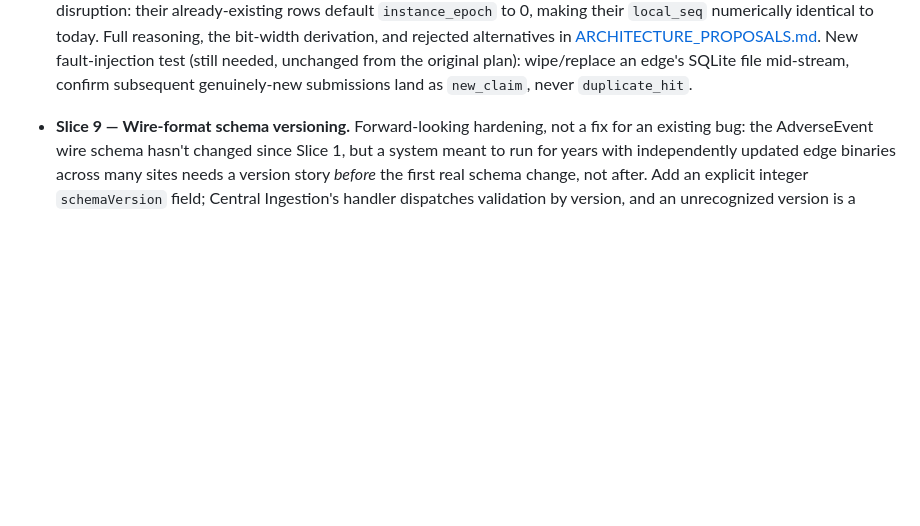
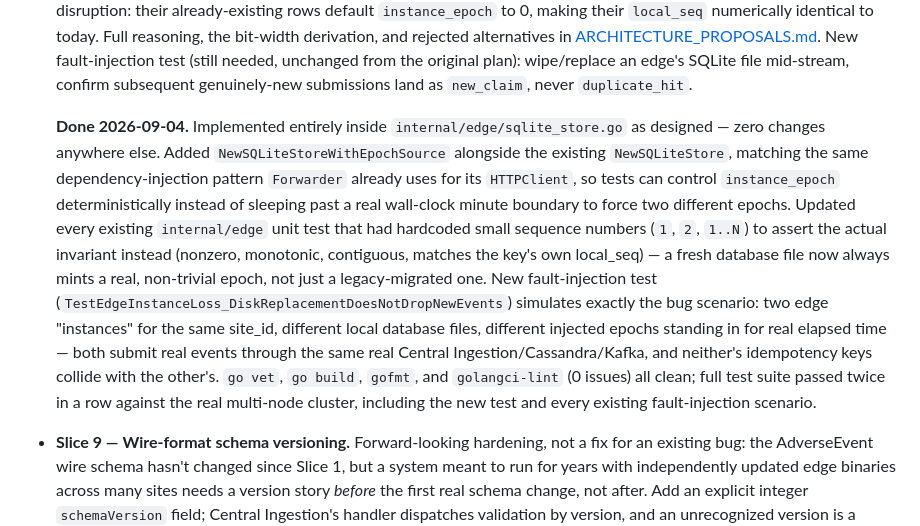
Before and after one commit to gasthecreator/pharos, a Markdown page: PLAN.md, the part around the change. Drawn GitHub-style; blank space fills up the shorter version.

```diff
--- a/PLAN.md
+++ b/PLAN.md
@@ -246,6 +246,28 @@ with no change to their own content or intent.
   fault-injection test (still needed, unchanged from the original plan):
   wipe/replace an edge's SQLite file mid-stream, confirm subsequent
   genuinely-new submissions land as `new_claim`, never `duplicate_hit`.
+
+  **Done 2026-09-04.** Implemented entirely inside
+  `internal/edge/sqlite_store.go` as designed — zero changes anywhere else.
+  Added `NewSQLiteStoreWithEpochSource` alongside the existing
+  `NewSQLiteStore`, matching the same dependency-injection pattern
+  `Forwarder` already uses for its `HTTPClient`, so tests can control
+  `instance_epoch` deterministically instead of sleeping past a real
+  wall-clock minute boundary to force two different epochs. Updated every
+  existing `internal/edge` unit test that had hardcoded small sequence
+  numbers (`1`, `2`, `1..N`) to assert the actual invariant instead
+  (nonzero, monotonic, contiguous, matches the key's own local_seq) — a
+  fresh database file now always mints a real, non-trivial epoch, not just
+  a legacy-migrated one. New fault-injection test
+  (`TestEdgeInstanceLoss_DiskReplacementDoesNotDropNewEvents`) simulates
+  exactly the bug scenario: two edge "instances" for the same site_id,
+  different local database files, different injected epochs standing in
+  for real elapsed time — both submit real events through the same real
+  Central Ingestion/Cassandra/Kafka, and neither's idempotency keys
+  collide with the other's. `go vet`, `go build`, `gofmt`, and
+  `golangci-lint` (0 issues) all clean; full test suite passed twice in a
+  row against the real multi-node cluster, including the new test and
+  every existing fault-injection scenario.
 
 - **Slice 9 — Wire-format schema versioning.** Forward-looking hardening,
   not a fix for an existing bug: the AdverseEvent wire schema hasn't changed
```
Also changed, not shown: WORKLOG.md (+49 -0 lines).
